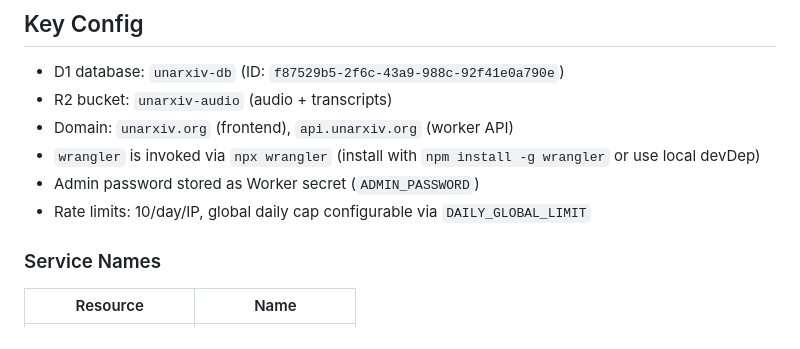
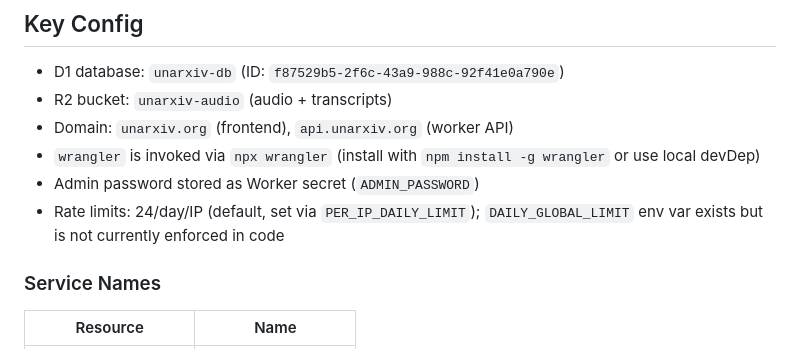
Before and after one commit to seanahrens/unarxiv, a Markdown page: CLAUDE.md, the part around the change. Drawn GitHub-style.

Commit message:
docs: correct rate limit description in CLAUDE.md
The comment said '10/day/IP, global daily cap via DAILY_GLOBAL_LIMIT'.
The actual per-IP default is 24 (PER_IP_DAILY_LIMIT env var), and the
global cap env var (DAILY_GLOBAL_LIMIT) is defined in types.ts and
wrangler.toml but is not currently enforced in any handler.

Co-Authored-By: Claude Sonnet 4.6 <noreply@anthropic.com>

```diff
--- a/CLAUDE.md
+++ b/CLAUDE.md
@@ -23,7 +23,7 @@ Browser → Cloudflare Pages (Next.js) → Cloudflare Workers (API) → D1 (SQLi
 - Domain: `unarxiv.org` (frontend), `api.unarxiv.org` (worker API)
 - `wrangler` is invoked via `npx wrangler` (install with `npm install -g wrangler` or use local devDep)
 - Admin password stored as Worker secret (`ADMIN_PASSWORD`)
-- Rate limits: 10/day/IP, global daily cap configurable via `DAILY_GLOBAL_LIMIT`
+- Rate limits: 24/day/IP (default, set via `PER_IP_DAILY_LIMIT`); `DAILY_GLOBAL_LIMIT` env var exists but is not currently enforced in code
 
 ### Service Names
 
```
